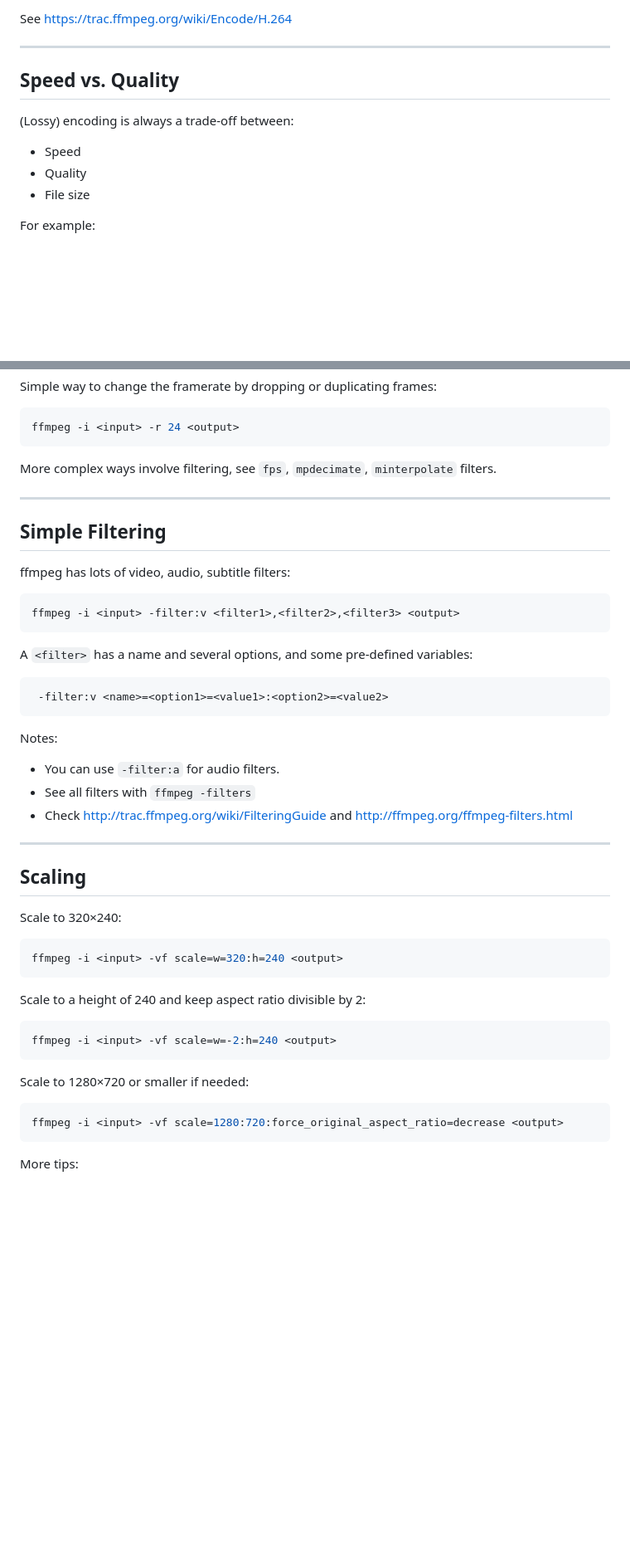
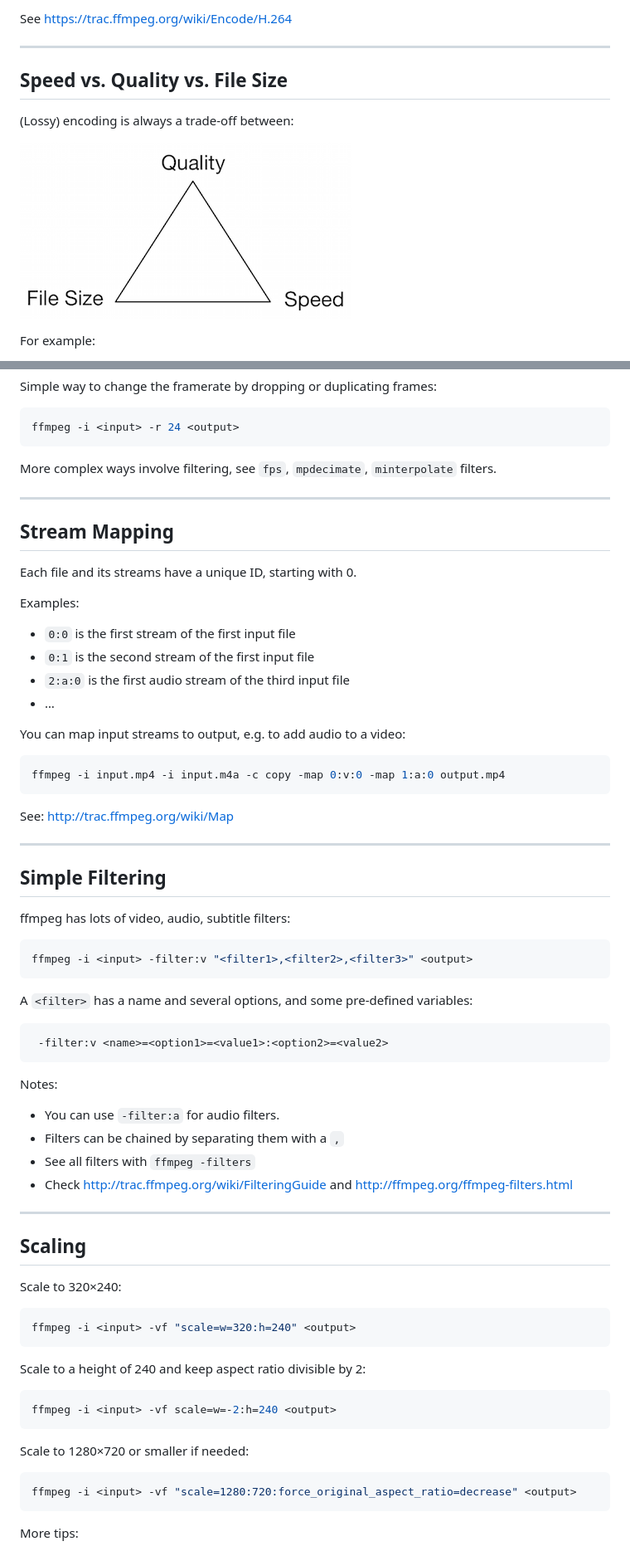
Before and after one commit to slhck/ffmpeg-encoding-course, a Markdown page: slides/ffmpeg-encoding-course.md, 2 parts joined by grey strips. Shown at 83% size. GitHub-like rendering; pictures changed too: slides/speed-quality-fliesize.png (added); blank space fills up the shorter version.

````diff
--- a/slides/ffmpeg-encoding-course.md
+++ b/slides/ffmpeg-encoding-course.md
@@ -401,13 +415,11 @@ See https://trac.ffmpeg.org/wiki/Encode/H.264
 
 ---
 
-## Speed vs. Quality
+## Speed vs. Quality vs. File Size
 
 (Lossy) encoding is always a trade-off between:
 
-* Speed
-* Quality
-* File size
+![](speed-quality-fliesize.png)
 
 For example:
 
@@ -451,12 +463,33 @@ More complex ways involve filtering, see `fps`, `mpdecimate`, `minterpolate` fil
 
 ---
 
+## Stream Mapping
+
+Each file and its streams have a unique ID, starting with 0.
+
+Examples:
+
+* `0:0` is the first stream of the first input file
+* `0:1` is the second stream of the first input file
+* `2:a:0` is the first audio stream of the third input file
+* …
+
+You can map input streams to output, e.g. to add audio to a video:
+
+```bash
+ffmpeg -i input.mp4 -i input.m4a -c copy -map 0:v:0 -map 1:a:0 output.mp4
+```
+
+See: http://trac.ffmpeg.org/wiki/Map
+
+---
+
 ## Simple Filtering
 
 ffmpeg has lots of video, audio, subtitle filters:
 
 ```bash
-ffmpeg -i <input> -filter:v <filter1>,<filter2>,<filter3> <output>
+ffmpeg -i <input> -filter:v "<filter1>,<filter2>,<filter3>" <output>
 ```
 
 A `<filter>` has a name and several options, and some pre-defined variables:
@@ -468,6 +501,7 @@ A `<filter>` has a name and several options, and some pre-defined variables:
 Notes:
 
 * You can use `-filter:a` for audio filters.
+* Filters can be chained by separating them with a `,`
 * See all filters with `ffmpeg -filters`
 * Check http://trac.ffmpeg.org/wiki/FilteringGuide and http://ffmpeg.org/ffmpeg-filters.html
 
@@ -478,7 +512,7 @@ Notes:
 Scale to 320×240:
 
 ```bash
-ffmpeg -i <input> -vf scale=w=320:h=240 <output>
+ffmpeg -i <input> -vf "scale=w=320:h=240" <output>
 ```
 
 Scale to a height of 240 and keep aspect ratio divisible by 2:
@@ -490,7 +524,7 @@ ffmpeg -i <input> -vf scale=w=-2:h=240 <output>
 Scale to 1280×720 or smaller if needed:
 
 ```bash
-ffmpeg -i <input> -vf scale=1280:720:force_original_aspect_ratio=decrease <output>
+ffmpeg -i <input> -vf "scale=1280:720:force_original_aspect_ratio=decrease" <output>
 ```
 
 More tips:
````
Also changed, not shown: other parts of slides/ffmpeg-encoding-course.md (+169 -34 lines), slides/concat.png (added), slides/padding.png (added), 2 other files.
